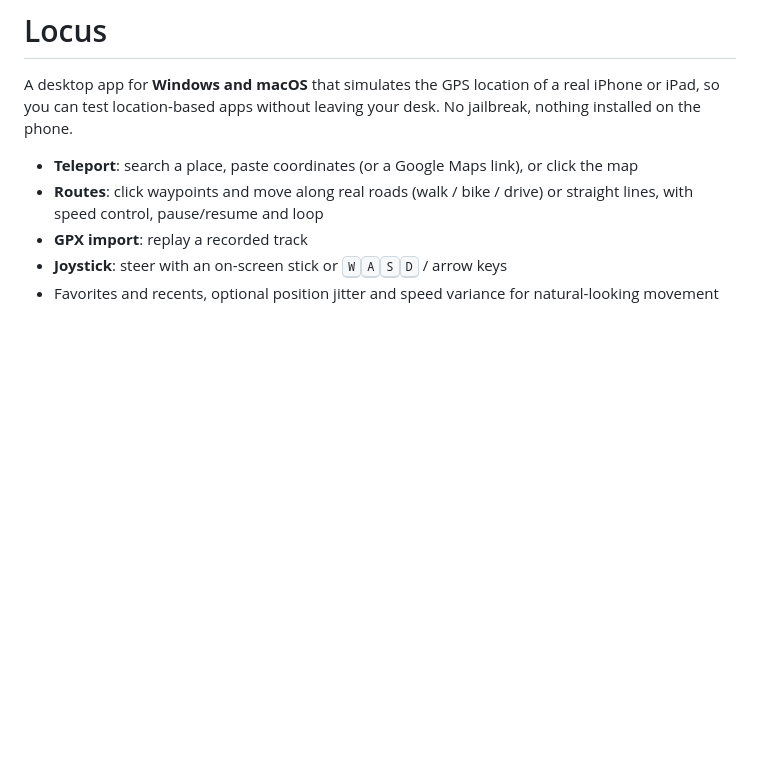
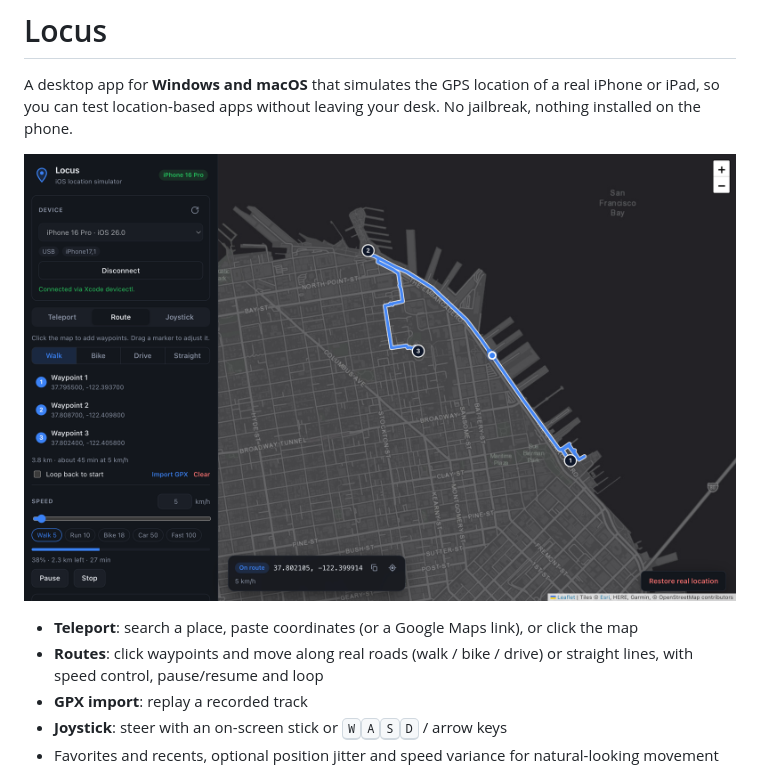
Before and after one commit to abdiopp/locus, a Markdown page: README.md, the part around the change. GitHub-like rendering; pictures changed too: docs/screenshot.png (added); blank space fills up the shorter version.

Commit message:
Add app screenshot to README
Co-Authored-By: Claude Opus 5.5 <noreply@anthropic.com>

```diff
--- a/README.md
+++ b/README.md
@@ -1,6 +1,8 @@
 # Locus
 
 A desktop app for **Windows and macOS** that simulates the GPS location of a real iPhone or iPad, so you can test location-based apps without leaving your desk. No jailbreak, nothing installed on the phone.
+
+![Locus walking an iPhone along a road route in San Francisco](docs/screenshot.png)
 
 - **Teleport**: search a place, paste coordinates (or a Google Maps link), or click the map
 - **Routes**: click waypoints and move along real roads (walk / bike / drive) or straight lines, with speed control, pause/resume and loop
```
